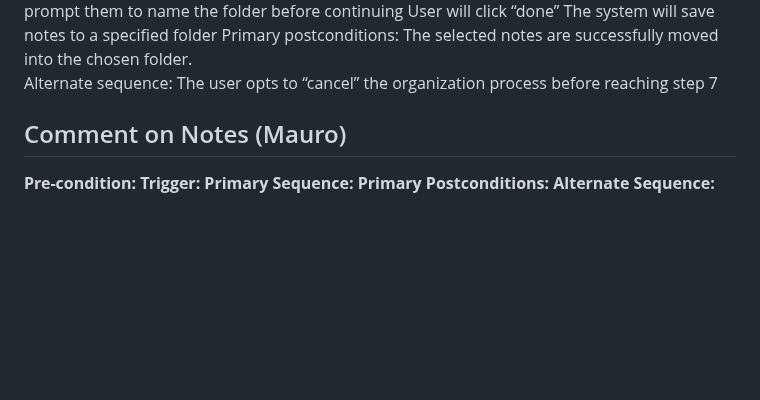
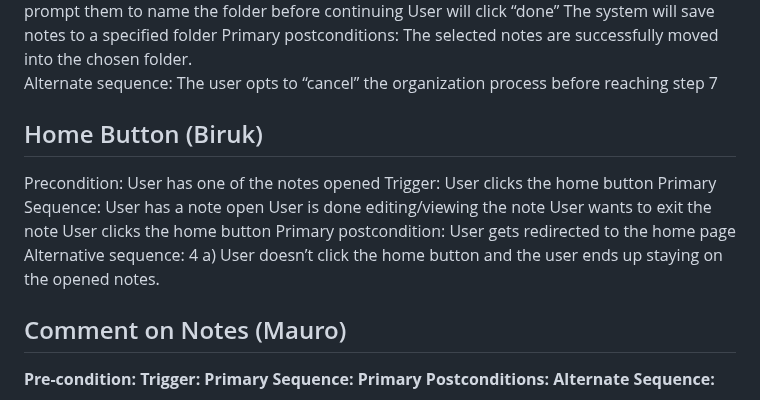
Before and after one commit to divakk14/CMPE_131_Project, a Markdown page: requirements.md, the part around the change. Drawn GitHub-style; blank space fills up the shorter version.

Commit message:
add home button

```diff
--- a/requirements.md
+++ b/requirements.md
@@ -144,6 +144,17 @@ The system will save notes to a specified folder
 Primary postconditions: The selected notes are successfully moved into the chosen folder.
 Alternate sequence: The user opts to “cancel” the organization process before reaching step 7
 
+## Home Button (Biruk)
+Precondition: User has one of the notes opened
+Trigger: User clicks the home button
+Primary Sequence:
+User has a note open
+User is done editing/viewing the note
+User wants to exit the note
+User clicks the home button
+Primary postcondition: User gets redirected to the home page
+Alternative sequence:
+4 a) User doesn’t click the home button and the user ends up staying on the opened notes.
 
 ## Comment on Notes (Mauro)
   **Pre-condition:**
```
